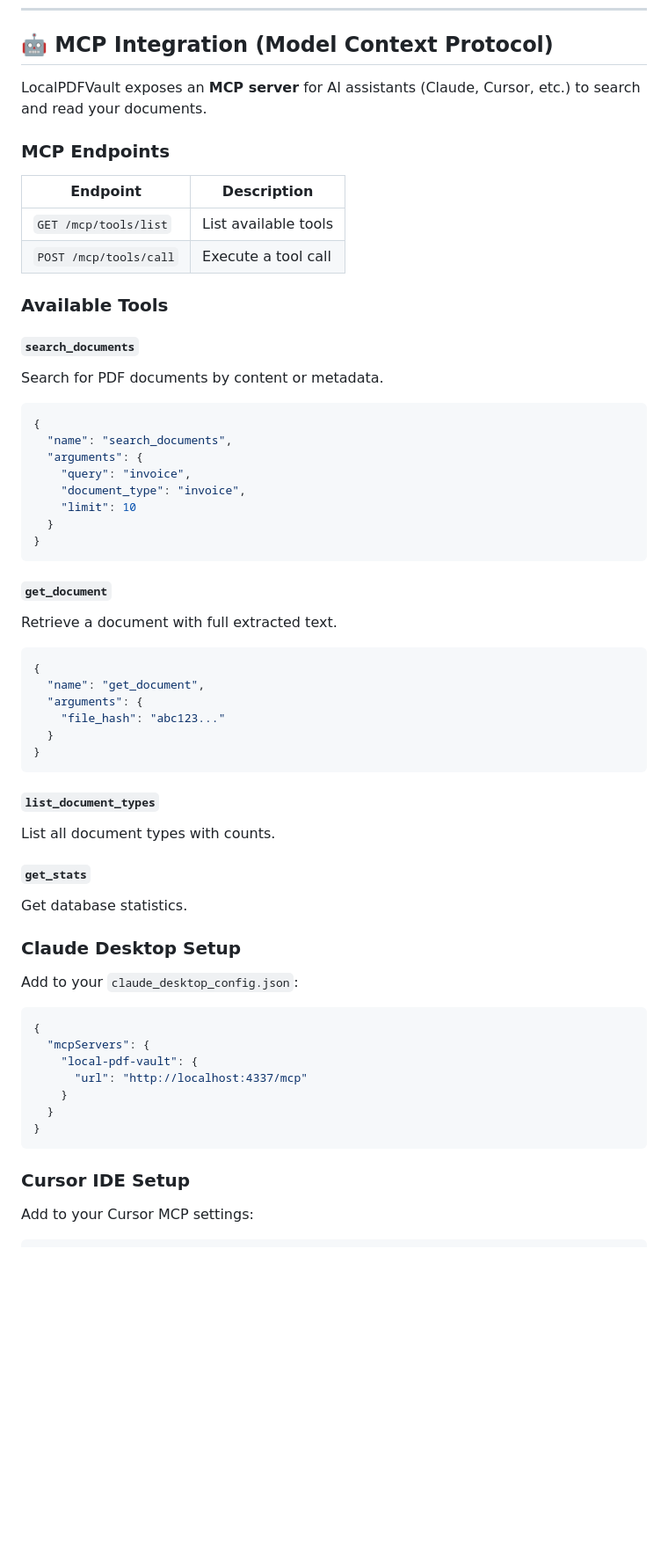
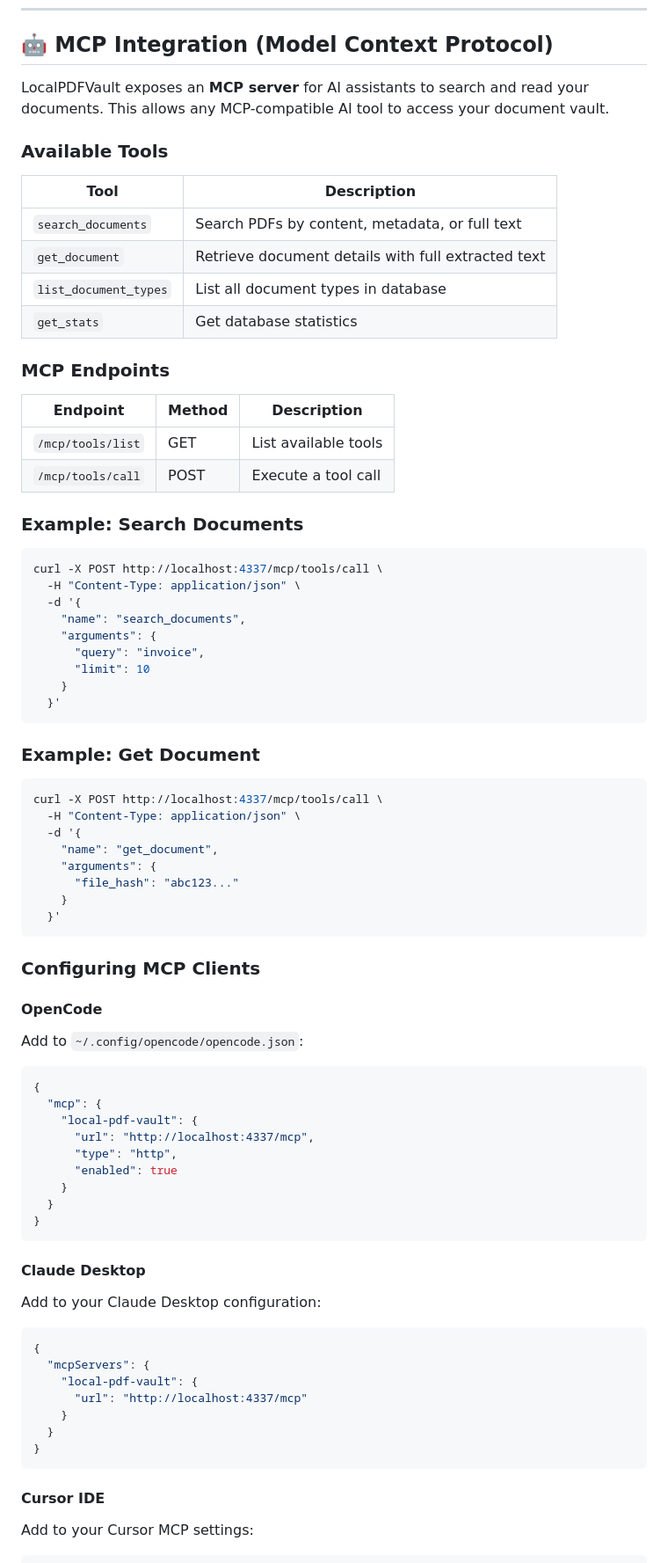
Before and after one commit to yonie/local-pdf-vault, a Markdown page: README.md, the part around one of its changes. Shown at 88% size. Rendered like a GitHub page; blank space fills up the shorter version.

Commit message:
Improve MCP documentation for all clients
- Generic MCP setup instructions for any MCP client
- Examples for OpenCode, Claude Desktop, Cursor IDE
- Clear endpoint documentation
- Example curl commands for testing

````diff
--- a/README.md
+++ b/README.md
@@ -140,52 +140,72 @@ MIT License - Free for personal and commercial use.
 
 ## 🤖 MCP Integration (Model Context Protocol)
 
-LocalPDFVault exposes an **MCP server** for AI assistants (Claude, Cursor, etc.) to search and read your documents.
+LocalPDFVault exposes an **MCP server** for AI assistants to search and read your documents. This allows any MCP-compatible AI tool to access your document vault.
+
+### Available Tools
+
+| Tool | Description |
+|------|-------------|
+| `search_documents` | Search PDFs by content, metadata, or full text |
+| `get_document` | Retrieve document details with full extracted text |
+| `list_document_types` | List all document types in database |
+| `get_stats` | Get database statistics |
 
 ### MCP Endpoints
 
-| Endpoint | Description |
-|----------|-------------|
-| `GET /mcp/tools/list` | List available tools |
-| `POST /mcp/tools/call` | Execute a tool call |
+| Endpoint | Method | Description |
+|----------|--------|-------------|
+| `/mcp/tools/list` | GET | List available tools |
+| `/mcp/tools/call` | POST | Execute a tool call |
 
-### Available Tools
+### Example: Search Documents
 
-#### `search_documents`
-Search for PDF documents by content or metadata.
+```bash
+curl -X POST http://localhost:4337/mcp/tools/call \
+  -H "Content-Type: application/json" \
+  -d '{
+    "name": "search_documents",
+    "arguments": {
+      "query": "invoice",
+      "limit": 10
+    }
+  }'
+```
+
+### Example: Get Document
+
+```bash
+curl -X POST http://localhost:4337/mcp/tools/call \
+  -H "Content-Type: application/json" \
+  -d '{
+    "name": "get_document",
+    "arguments": {
+      "file_hash": "abc123..."
+    }
+  }'
+```
+
+### Configuring MCP Clients
+
+#### OpenCode
+
+Add to `~/.config/opencode/opencode.json`:
 
 ```json
 {
-  "name": "search_documents",
-  "arguments": {
-    "query": "invoice",
-    "document_type": "invoice",
-    "limit": 10
+  "mcp": {
+    "local-pdf-vault": {
+      "url": "http://localhost:4337/mcp",
+      "type": "http",
+      "enabled": true
+    }
   }
 }
 ```
 
-#### `get_document`
-Retrieve a document with full extracted text.
+#### Claude Desktop
 
-```json
-{
-  "name": "get_document",
-  "arguments": {
-    "file_hash": "abc123..."
-  }
-}
-```
-
-#### `list_document_types`
-List all document types with counts.
-
-#### `get_stats`
-Get database statistics.
-
-### Claude Desktop Setup
-
-Add to your `claude_desktop_config.json`:
+Add to your Claude Desktop configuration:
 
 ```json
 {
@@ -197,7 +217,7 @@ Add to your `claude_desktop_config.json`:
 }
 ```
 
-### Cursor IDE Setup
+#### Cursor IDE
 
 Add to your Cursor MCP settings:
 
````
Also changed, not shown: other parts of README.md (+11 -4 lines).
